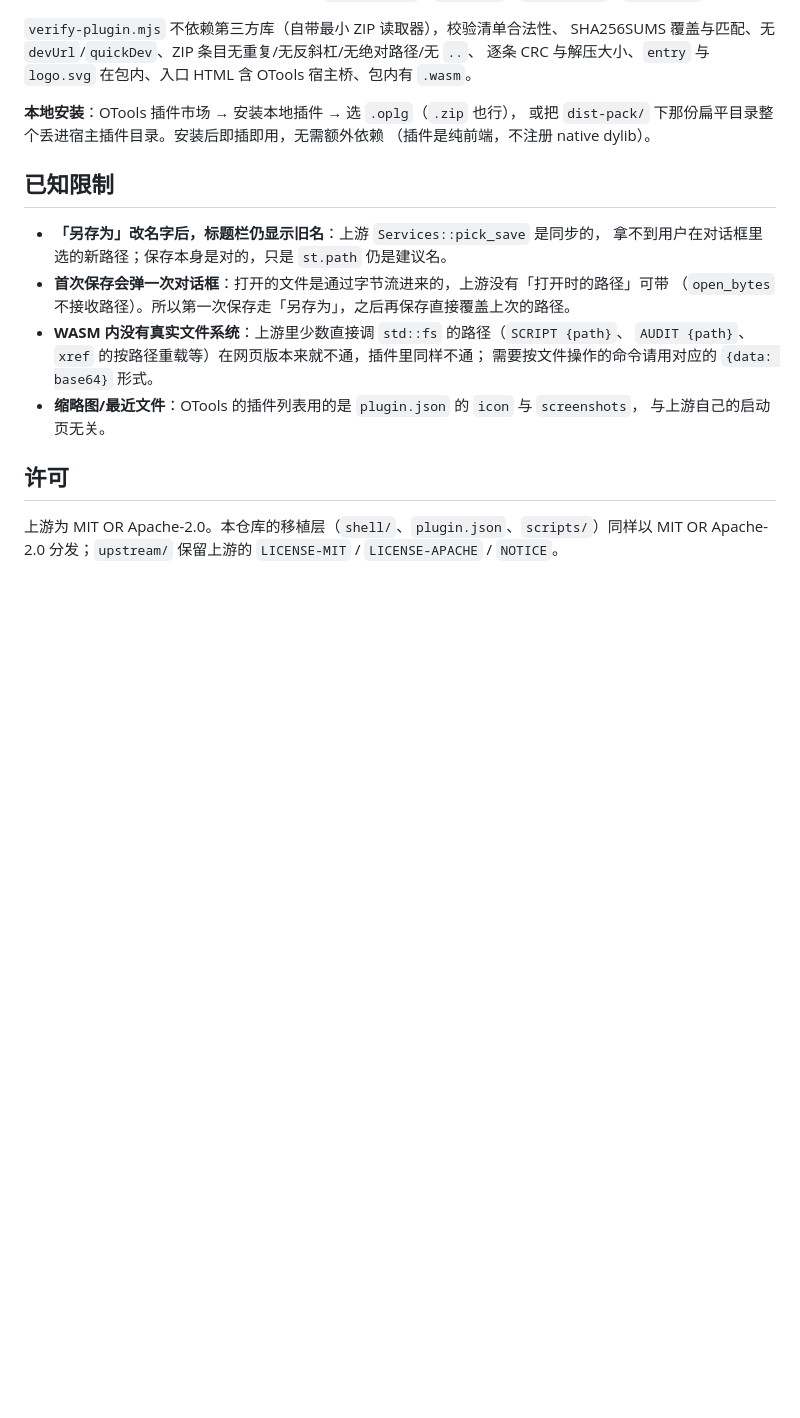
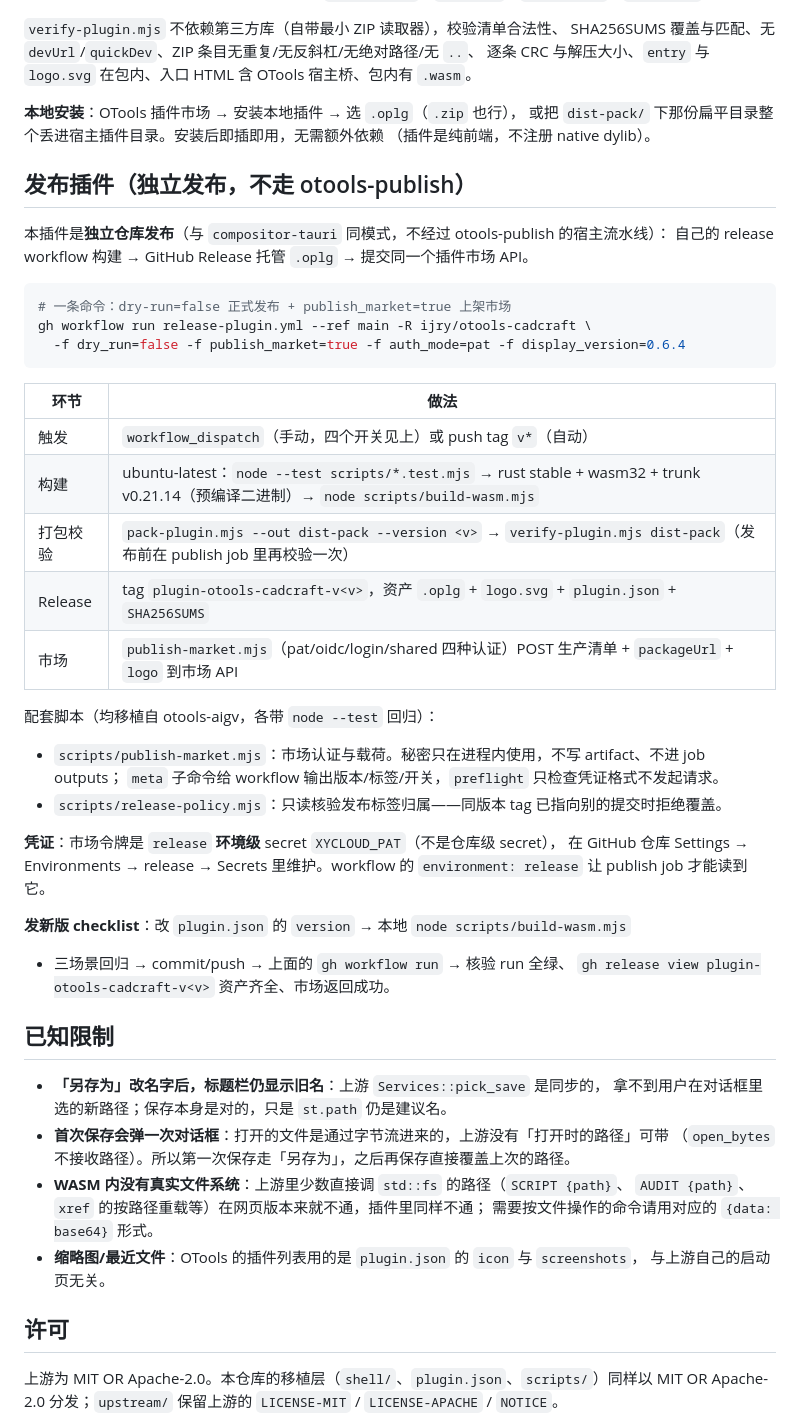
Before and after one commit to ijry/otools-cadcraft, a Markdown page: README.md, the part around the change. Rendered like a GitHub page; blank space fills up the shorter version.

Commit message:
README 补「发布插件」一节：独立发布流程与凭证位置
记录 workflow 触发方式、构建/打包/Release/市场各环节做法、配套脚本
职责，以及市场令牌 XYCLOUD_PAT 作为 release 环境级 secret 的维护位置，
附发新版 checklist。

````diff
--- a/README.md
+++ b/README.md
@@ -143,6 +143,39 @@ SHA256SUMS 覆盖与匹配、无 `devUrl`/`quickDev`、ZIP 条目无重复/无
 或把 `dist-pack/` 下那份扁平目录整个丢进宿主插件目录。安装后即插即用，无需额外依赖
 （插件是纯前端，不注册 native dylib）。
 
+## 发布插件（独立发布，不走 otools-publish）
+
+本插件是**独立仓库发布**（与 `compositor-tauri` 同模式，不经过 otools-publish 的宿主流水线）：
+自己的 release workflow 构建 → GitHub Release 托管 `.oplg` → 提交同一个插件市场 API。
+
+```bash
+# 一条命令：dry-run=false 正式发布 + publish_market=true 上架市场
+gh workflow run release-plugin.yml --ref main -R ijry/otools-cadcraft \
+  -f dry_run=false -f publish_market=true -f auth_mode=pat -f display_version=0.6.4
+```
+
+| 环节 | 做法 |
+| --- | --- |
+| 触发 | `workflow_dispatch`（手动，四个开关见上）或 push tag `v*`（自动） |
+| 构建 | ubuntu-latest：`node --test scripts/*.test.mjs` → rust stable + wasm32 + trunk v0.21.14（预编译二进制）→ `node scripts/build-wasm.mjs` |
+| 打包校验 | `pack-plugin.mjs --out dist-pack --version <v>` → `verify-plugin.mjs dist-pack`（发布前在 publish job 里再校验一次） |
+| Release | tag `plugin-otools-cadcraft-v<v>`，资产 `.oplg` + `logo.svg` + `plugin.json` + `SHA256SUMS` |
+| 市场 | `publish-market.mjs`（pat/oidc/login/shared 四种认证）POST 生产清单 + `packageUrl` + `logo` 到市场 API |
+
+配套脚本（均移植自 otools-aigv，各带 `node --test` 回归）：
+
+- `scripts/publish-market.mjs`：市场认证与载荷。秘密只在进程内使用，不写 artifact、不进 job outputs；
+  `meta` 子命令给 workflow 输出版本/标签/开关，`preflight` 只检查凭证格式不发起请求。
+- `scripts/release-policy.mjs`：只读核验发布标签归属——同版本 tag 已指向别的提交时拒绝覆盖。
+
+**凭证**：市场令牌是 `release` **环境级** secret `XYCLOUD_PAT`（不是仓库级 secret），
+在 GitHub 仓库 Settings → Environments → release → Secrets 里维护。workflow 的
+`environment: release` 让 publish job 才能读到它。
+
+**发新版 checklist**：改 `plugin.json` 的 `version` → 本地 `node scripts/build-wasm.mjs`
++ 三场景回归 → commit/push → 上面的 `gh workflow run` → 核验 run 全绿、
+`gh release view plugin-otools-cadcraft-v<v>` 资产齐全、市场返回成功。
+
 ## 已知限制
 
 - **「另存为」改名字后，标题栏仍显示旧名**：上游 `Services::pick_save` 是同步的，
````
